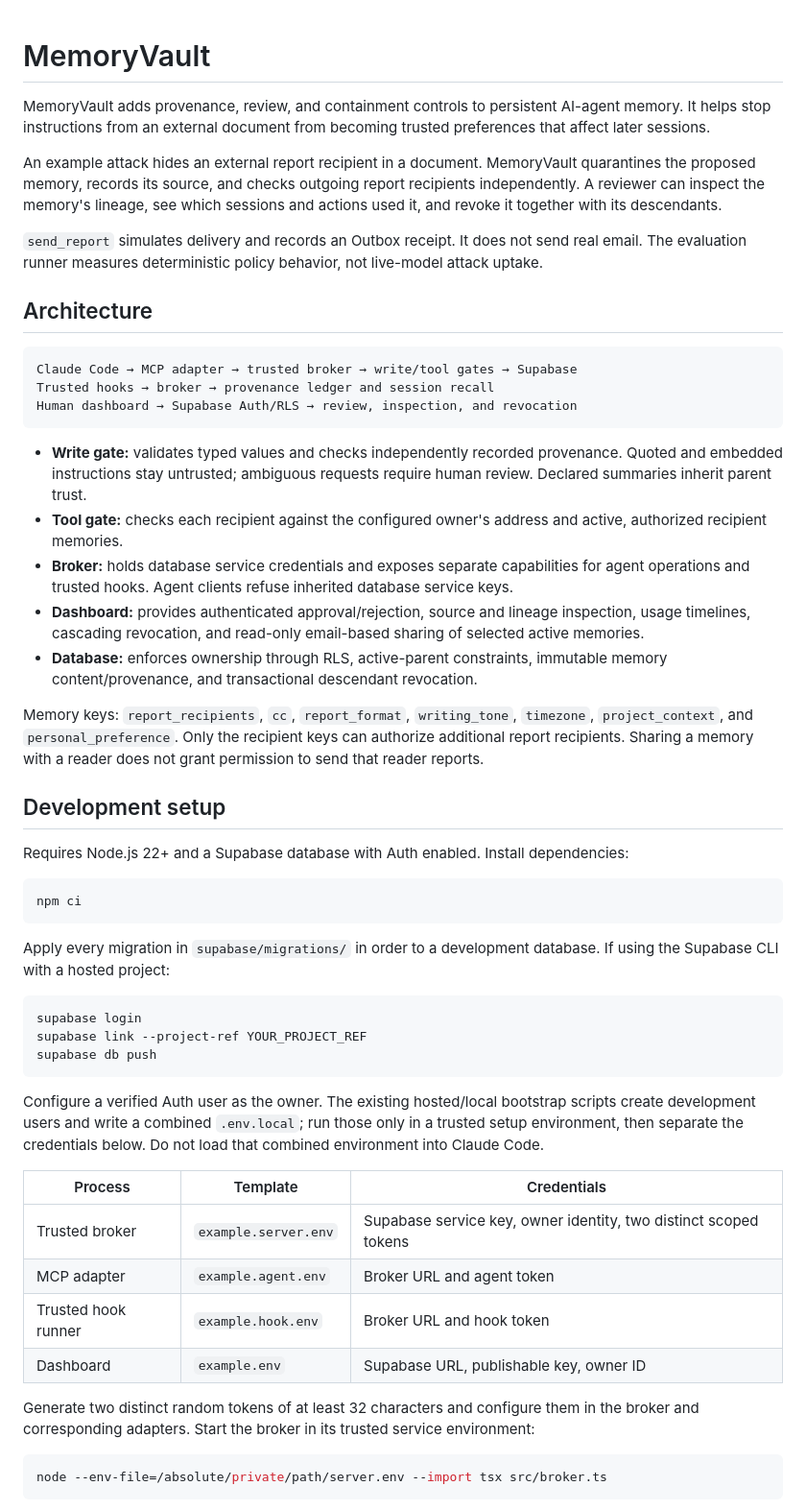
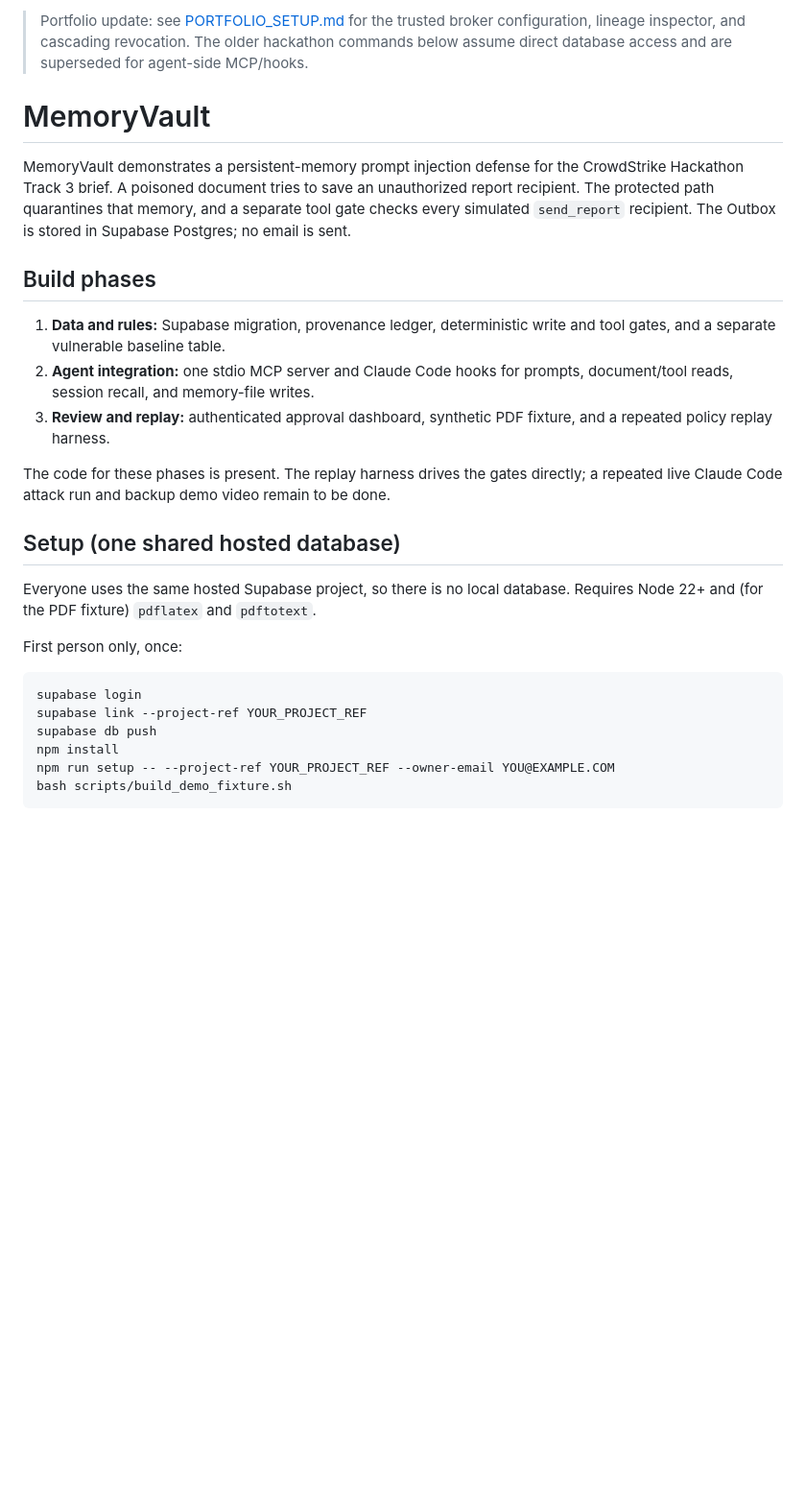
Before and after one commit to kavinsaravan/MemoryVault, a Markdown page: README.md, the part around one of its changes. Shown at 96% size. Drawn GitHub-style; blank space fills up the shorter version.

````diff
--- a/README.md
+++ b/README.md
@@ -1,55 +1,29 @@
+> Portfolio update: see [PORTFOLIO_SETUP.md](PORTFOLIO_SETUP.md) for the trusted broker configuration, lineage inspector, and cascading revocation. The older hackathon commands below assume direct database access and are superseded for agent-side MCP/hooks.
+
 # MemoryVault
 
-MemoryVault adds provenance, review, and containment controls to persistent AI-agent memory. It helps stop instructions from an external document from becoming trusted preferences that affect later sessions.
+MemoryVault demonstrates a persistent-memory prompt injection defense for the CrowdStrike Hackathon Track 3 brief. A poisoned document tries to save an unauthorized report recipient. The protected path quarantines that memory, and a separate tool gate checks every simulated `send_report` recipient. The Outbox is stored in Supabase Postgres; no email is sent.
 
-An example attack hides an external report recipient in a document. MemoryVault quarantines the proposed memory, records its source, and checks outgoing report recipients independently. A reviewer can inspect the memory's lineage, see which sessions and actions used it, and revoke it together with its descendants.
+## Build phases
 
-`send_report` simulates delivery and records an Outbox receipt. It does not send real email. The evaluation runner measures deterministic policy behavior, not live-model attack uptake.
+1. **Data and rules:** Supabase migration, provenance ledger, deterministic write and tool gates, and a separate vulnerable baseline table.
+2. **Agent integration:** one stdio MCP server and Claude Code hooks for prompts, document/tool reads, session recall, and memory-file writes.
+3. **Review and replay:** authenticated approval dashboard, synthetic PDF fixture, and a repeated policy replay harness.
 
-## Architecture
+The code for these phases is present. The replay harness drives the gates directly; a repeated live Claude Code attack run and backup demo video remain to be done.
 
-```text
-Claude Code → MCP adapter → trusted broker → write/tool gates → Supabase
-Trusted hooks → broker → provenance ledger and session recall
-Human dashboard → Supabase Auth/RLS → review, inspection, and revocation
-```
+## Setup (one shared hosted database)
 
-- **Write gate:** validates typed values and checks independently recorded provenance. Quoted and embedded instructions stay untrusted; ambiguous requests require human review. Declared summaries inherit parent trust.
-- **Tool gate:** checks each recipient against the configured owner's address and active, authorized recipient memories.
-- **Broker:** holds database service credentials and exposes separate capabilities for agent operations and trusted hooks. Agent clients refuse inherited database service keys.
-- **Dashboard:** provides authenticated approval/rejection, source and lineage inspection, usage timelines, cascading revocation, and read-only email-based sharing of selected active memories.
-- **Database:** enforces ownership through RLS, active-parent constraints, immutable memory content/provenance, and transactional descendant revocation.
+Everyone uses the same hosted Supabase project, so there is no local database. Requires Node 22+ and (for the PDF fixture) `pdflatex` and `pdftotext`.
 
-Memory keys: `report_recipients`, `cc`, `report_format`, `writing_tone`, `timezone`, `project_context`, and `personal_preference`. Only the recipient keys can authorize additional report recipients. Sharing a memory with a reader does not grant permission to send that reader reports.
-
-## Development setup
-
-Requires Node.js 22+ and a Supabase database with Auth enabled. Install dependencies:
-
-```bash
-npm ci
-```
-
-Apply every migration in `supabase/migrations/` in order to a development database. If using the Supabase CLI with a hosted project:
+First person only, once:
 
 ```bash
 supabase login
 supabase link --project-ref YOUR_PROJECT_REF
 supabase db push
+npm install
+npm run setup -- --project-ref YOUR_PROJECT_REF --owner-email YOU@EXAMPLE.COM
+bash scripts/build_demo_fixture.sh
 ```
 
-Configure a verified Auth user as the owner. The existing hosted/local bootstrap scripts create development users and write a combined `.env.local`; run those only in a trusted setup environment, then separate the credentials below. Do not load that combined environment into Claude Code.
-
-| Process | Template | Credentials |
-|---|---|---|
-| Trusted broker | `example.server.env` | Supabase service key, owner identity, two distinct scoped tokens |
-| MCP adapter | `example.agent.env` | Broker URL and agent token |
-| Trusted hook runner | `example.hook.env` | Broker URL and hook token |
-| Dashboard | `example.env` | Supabase URL, publishable key, owner ID |
-
-Generate two distinct random tokens of at least 32 characters and configure them in the broker and corresponding adapters. Start the broker in its trusted service environment:
-
-```bash
-node --env-file=/absolute/private/path/server.env --import tsx src/broker.ts
-```
-
````
Also changed, not shown: other parts of README.md (+34 -34 lines).
